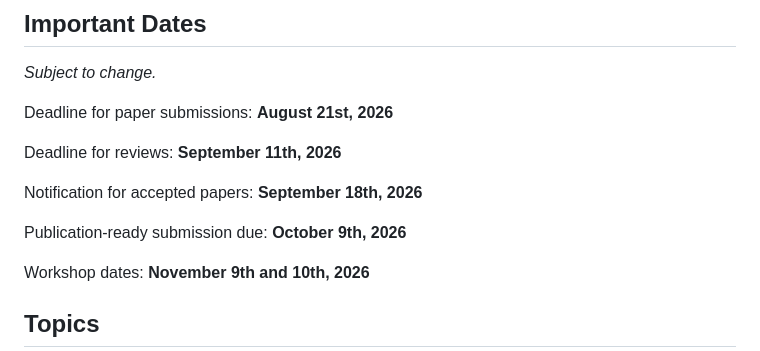
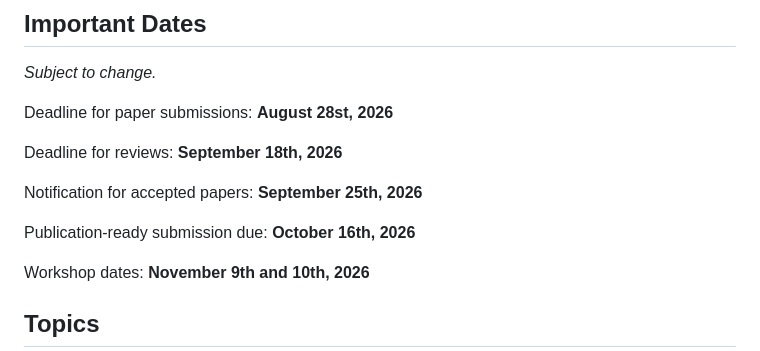
Before and after one commit to aiide-exag/aiide-exag.github.io, a Markdown page: src/call_for_papers.md, the part around the change. Rendered like a GitHub page.

Commit message:
push back dates

```diff
--- a/src/call_for_papers.md
+++ b/src/call_for_papers.md
@@ -50,13 +50,13 @@ All accepted authors will be given the option of publication in the CEUR-WS proc
 ## Important Dates
 *Subject to change.*
 
-Deadline for paper submissions: **August 21st, 2026**
+Deadline for paper submissions: **August 28st, 2026**
 
-Deadline for reviews: **September 11th, 2026**
+Deadline for reviews: **September 18th, 2026**
 
-Notification for accepted papers: **September 18th, 2026**
+Notification for accepted papers: **September 25th, 2026**
 
-Publication-ready submission due: **October 9th, 2026**
+Publication-ready submission due: **October 16th, 2026**
 
 Workshop dates: **November 9th and 10th, 2026**
 
```
